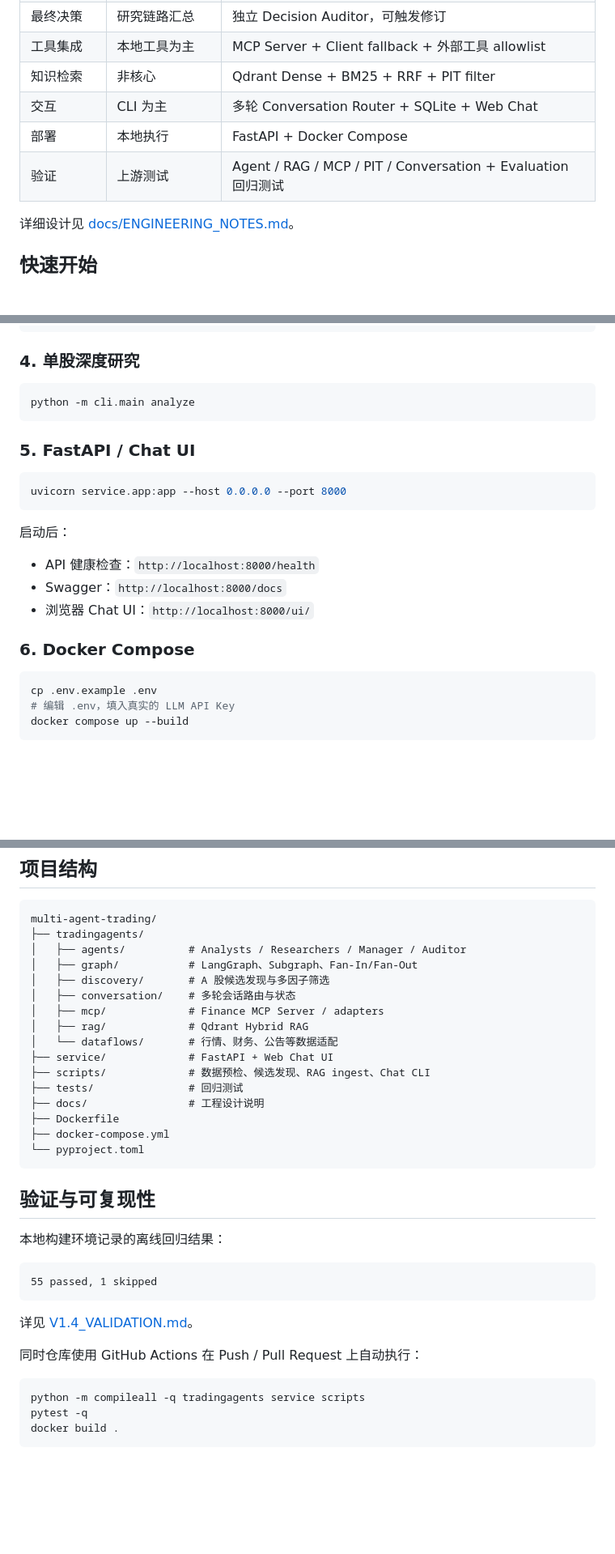
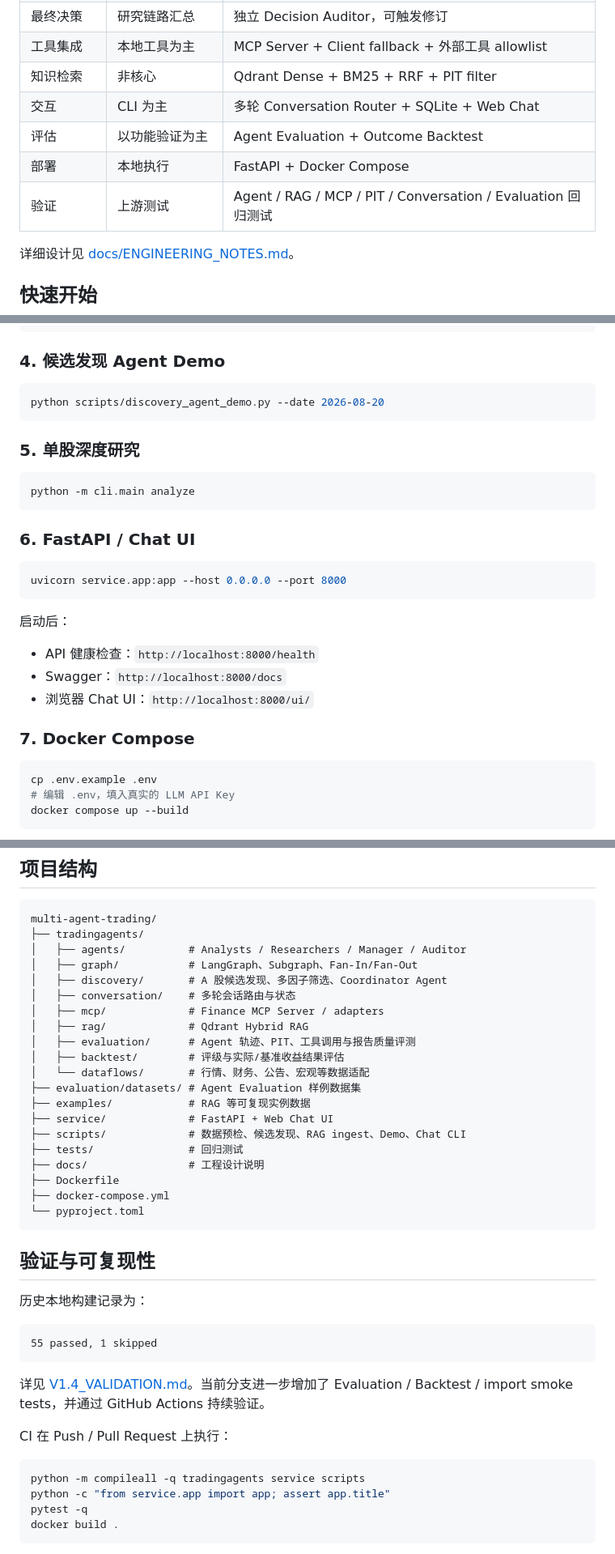
Before and after one commit to wyh22/multi-agent-trading, a Markdown page: README.md, 3 parts joined by grey strips. Shown at 81% size. Drawn GitHub-style; blank space fills up the shorter version.

Commit message:
docs: clean README and surface evaluation/backtest modules

````diff
--- a/README.md
+++ b/README.md
@@ -89,8 +92,9 @@ flowchart TD
 | 工具集成 | 本地工具为主 | MCP Server + Client fallback + 外部工具 allowlist |
 | 知识检索 | 非核心 | Qdrant Dense + BM25 + RRF + PIT filter |
 | 交互 | CLI 为主 | 多轮 Conversation Router + SQLite + Web Chat |
+| 评估 | 以功能验证为主 | Agent Evaluation + Outcome Backtest |
 | 部署 | 本地执行 | FastAPI + Docker Compose |
-| 验证 | 上游测试 | Agent / RAG / MCP / PIT / Conversation + Evaluation 回归测试 |
+| 验证 | 上游测试 | Agent / RAG / MCP / PIT / Conversation / Evaluation 回归测试 |
 
 详细设计见 [docs/ENGINEERING_NOTES.md](docs/ENGINEERING_NOTES.md)。
 
@@ -132,13 +136,19 @@ python scripts/discover_a_share.py \
   --top 10
 ```
 
-### 4. 单股深度研究
+### 4. 候选发现 Agent Demo
+
+```bash
+python scripts/discovery_agent_demo.py --date 2026-08-20
+```
+
+### 5. 单股深度研究
 
 ```bash
 python -m cli.main analyze
 ```
 
-### 5. FastAPI / Chat UI
+### 6. FastAPI / Chat UI
 
 ```bash
 uvicorn service.app:app --host 0.0.0.0 --port 8000
@@ -150,7 +160,7 @@ uvicorn service.app:app --host 0.0.0.0 --port 8000
 - Swagger：`http://localhost:8000/docs`
 - 浏览器 Chat UI：`http://localhost:8000/ui/`
 
-### 6. Docker Compose
+### 7. Docker Compose
 
 ```bash
 cp .env.example .env
@@ -204,13 +214,17 @@ multi-agent-trading/
 ├── tradingagents/
 │   ├── agents/          # Analysts / Researchers / Manager / Auditor
 │   ├── graph/           # LangGraph、Subgraph、Fan-In/Fan-Out
-│   ├── discovery/       # A 股候选发现与多因子筛选
+│   ├── discovery/       # A 股候选发现、多因子筛选、Coordinator Agent
 │   ├── conversation/    # 多轮会话路由与状态
 │   ├── mcp/             # Finance MCP Server / adapters
 │   ├── rag/             # Qdrant Hybrid RAG
-│   └── dataflows/       # 行情、财务、公告等数据适配
+│   ├── evaluation/      # Agent 轨迹、PIT、工具调用与报告质量评测
+│   ├── backtest/        # 评级与实际/基准收益结果评估
+│   └── dataflows/       # 行情、财务、公告、宏观等数据适配
+├── evaluation/datasets/ # Agent Evaluation 样例数据集
+├── examples/            # RAG 等可复现实例数据
 ├── service/             # FastAPI + Web Chat UI
-├── scripts/             # 数据预检、候选发现、RAG ingest、Chat CLI
+├── scripts/             # 数据预检、候选发现、RAG ingest、Demo、Chat CLI
 ├── tests/               # 回归测试
 ├── docs/                # 工程设计说明
 ├── Dockerfile
@@ -220,18 +234,19 @@ multi-agent-trading/
 
 ## 验证与可复现性
 
-本地构建环境记录的离线回归结果：
+历史本地构建记录为：
 
 ```text
 55 passed, 1 skipped
 ```
 
-详见 [V1.4_VALIDATION.md](V1.4_VALIDATION.md)。
+详见 [V1.4_VALIDATION.md](V1.4_VALIDATION.md)。当前分支进一步增加了 Evaluation / Backtest / import smoke tests，并通过 GitHub Actions 持续验证。
 
-同时仓库使用 GitHub Actions 在 Push / Pull Request 上自动执行：
+CI 在 Push / Pull Request 上执行：
 
 ```bash
 python -m compileall -q tradingagents service scripts
+python -c "from service.app import app; assert app.title"
 pytest -q
 docker build .
 ```
````
Also changed, not shown: other parts of README.md (+21 -7 lines).
